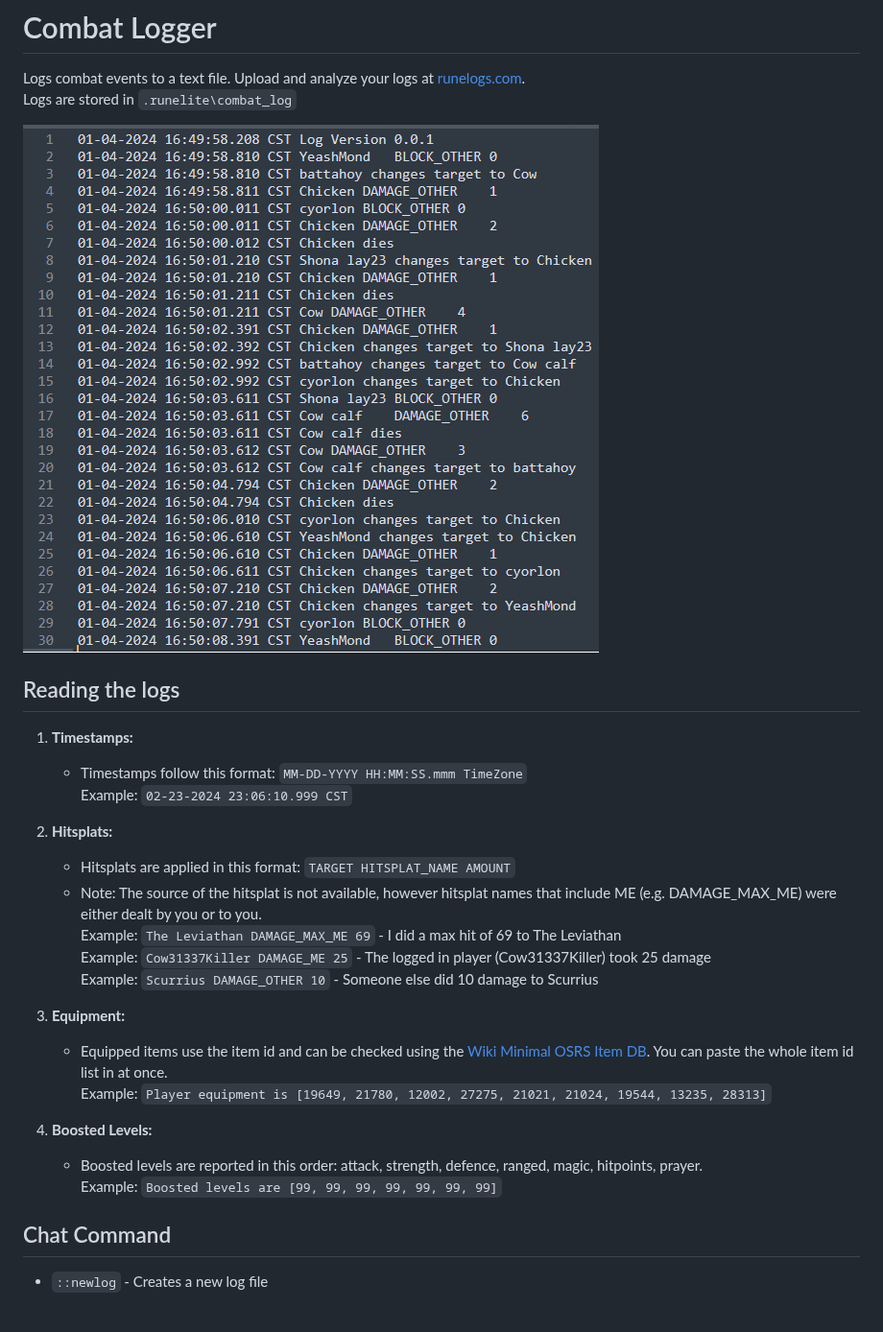
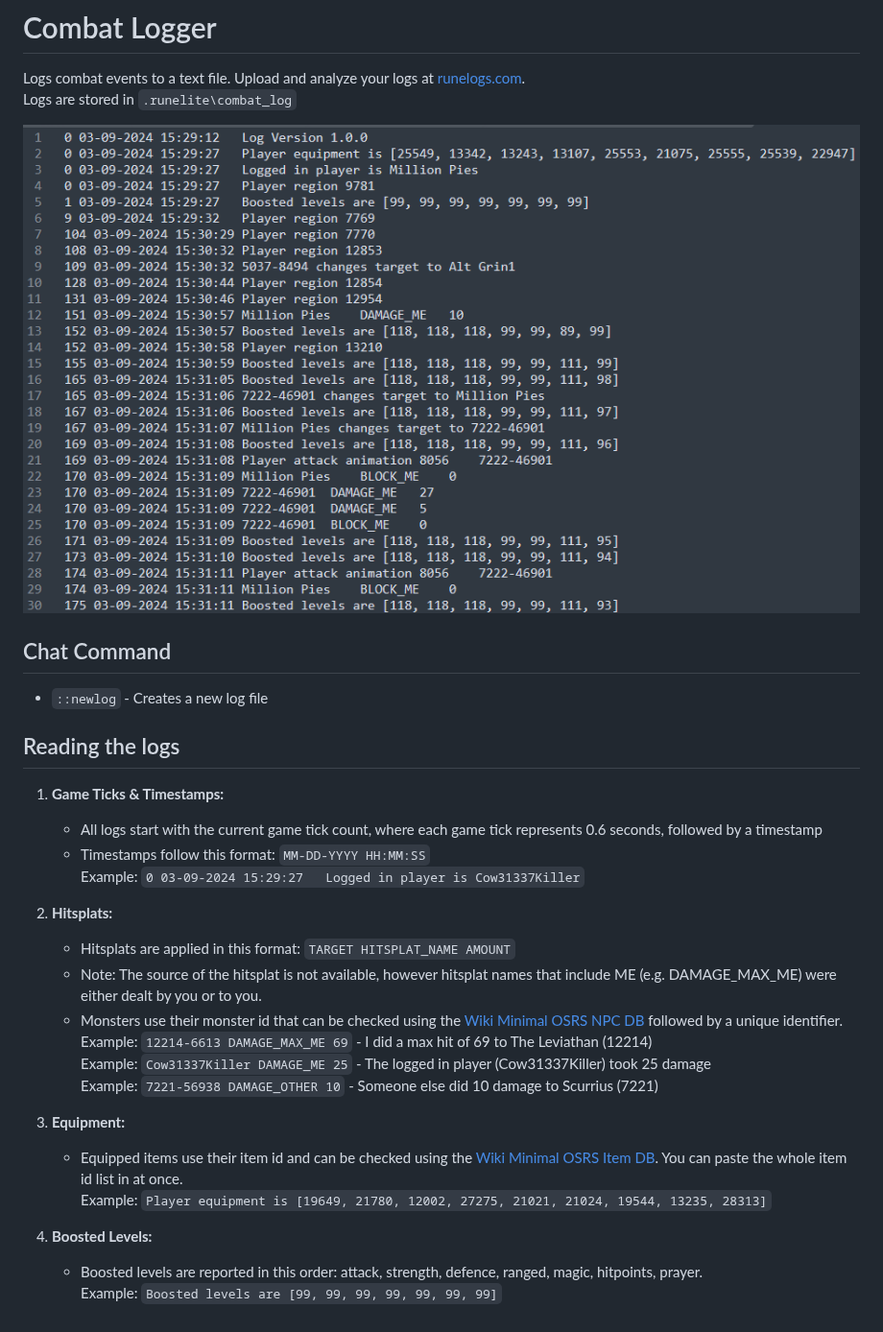
Before and after one commit to SuperNerdEric/combat-logger, a Markdown page: README.md, the part around the change. Shown at 96% size. Rendered like a GitHub page; pictures changed too: img.png.

```diff
--- a/README.md
+++ b/README.md
@@ -4,26 +4,30 @@ Logs are stored in `.runelite\combat_log`
 
 ![img.png](img.png)
 
+
+## Chat Command
+
+- `::newlog` - Creates a new log file
+
 ## Reading the logs
 
-1. **Timestamps:**
-    - Timestamps follow this format: `MM-DD-YYYY HH:MM:SS.mmm TimeZone`
-      Example: `02-23-2024 23:06:10.999 CST`
+1. **Game Ticks & Timestamps:**
+    - All logs start with the current game tick count, where each game tick represents 0.6 seconds, followed by a timestamp
+    - Timestamps follow this format: `MM-DD-YYYY HH:MM:SS`
+      Example: `0 03-09-2024 15:29:27	Logged in player is Cow31337Killer`
 
 2. **Hitsplats:**
     - Hitsplats are applied in this format: `TARGET HITSPLAT_NAME AMOUNT`
     - Note: The source of the hitsplat is not available, however hitsplat names that include ME (e.g. DAMAGE_MAX_ME) were either dealt by you or to you.
-      Example: `The Leviathan DAMAGE_MAX_ME 69` - I did a max hit of 69 to The Leviathan
+    - Monsters use their monster id that can be checked using the [Wiki Minimal OSRS NPC DB](https://chisel.weirdgloop.org/moid/npc_id.html) followed by a unique identifier.
+      Example: `12214-6613 DAMAGE_MAX_ME 69` - I did a max hit of 69 to The Leviathan (12214)
       Example: `Cow31337Killer DAMAGE_ME 25` - The logged in player (Cow31337Killer) took 25 damage
-      Example: `Scurrius DAMAGE_OTHER 10` - Someone else did 10 damage to Scurrius
+      Example: `7221-56938 DAMAGE_OTHER 10` - Someone else did 10 damage to Scurrius (7221)
+
 3. **Equipment:**
-    - Equipped items use the item id and can be checked using the [Wiki Minimal OSRS Item DB](https://chisel.weirdgloop.org/moid/item_id.html). You can paste the whole item id list in at once.
+    - Equipped items use their item id and can be checked using the [Wiki Minimal OSRS Item DB](https://chisel.weirdgloop.org/moid/item_id.html). You can paste the whole item id list in at once.
       Example: `Player equipment is [19649, 21780, 12002, 27275, 21021, 21024, 19544, 13235, 28313]`
 
 4. **Boosted Levels:**
     - Boosted levels are reported in this order: attack, strength, defence, ranged, magic, hitpoints, prayer.
       Example: `Boosted levels are [99, 99, 99, 99, 99, 99, 99]`
-
-## Chat Command
-
-- `::newlog` - Creates a new log file
```
